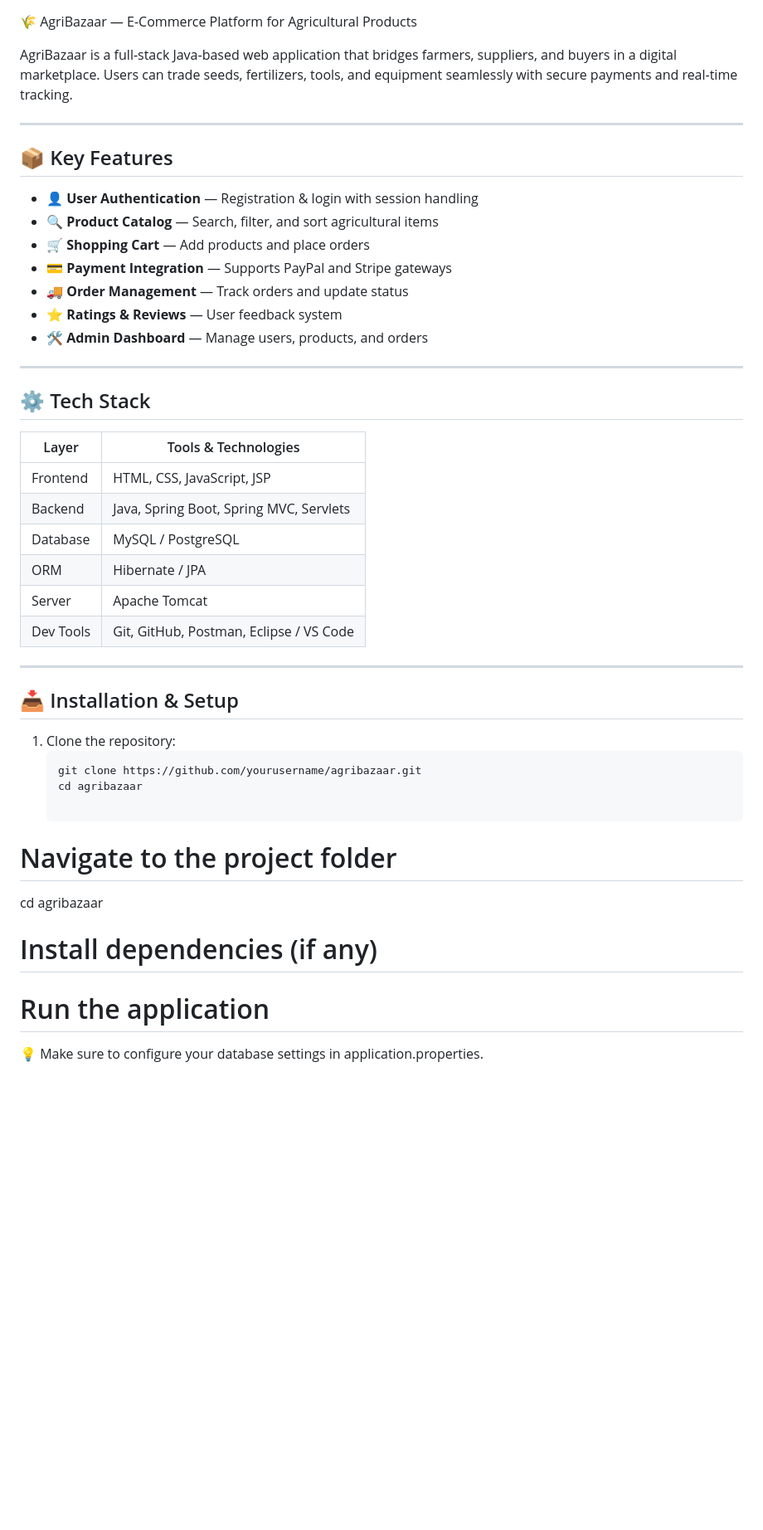
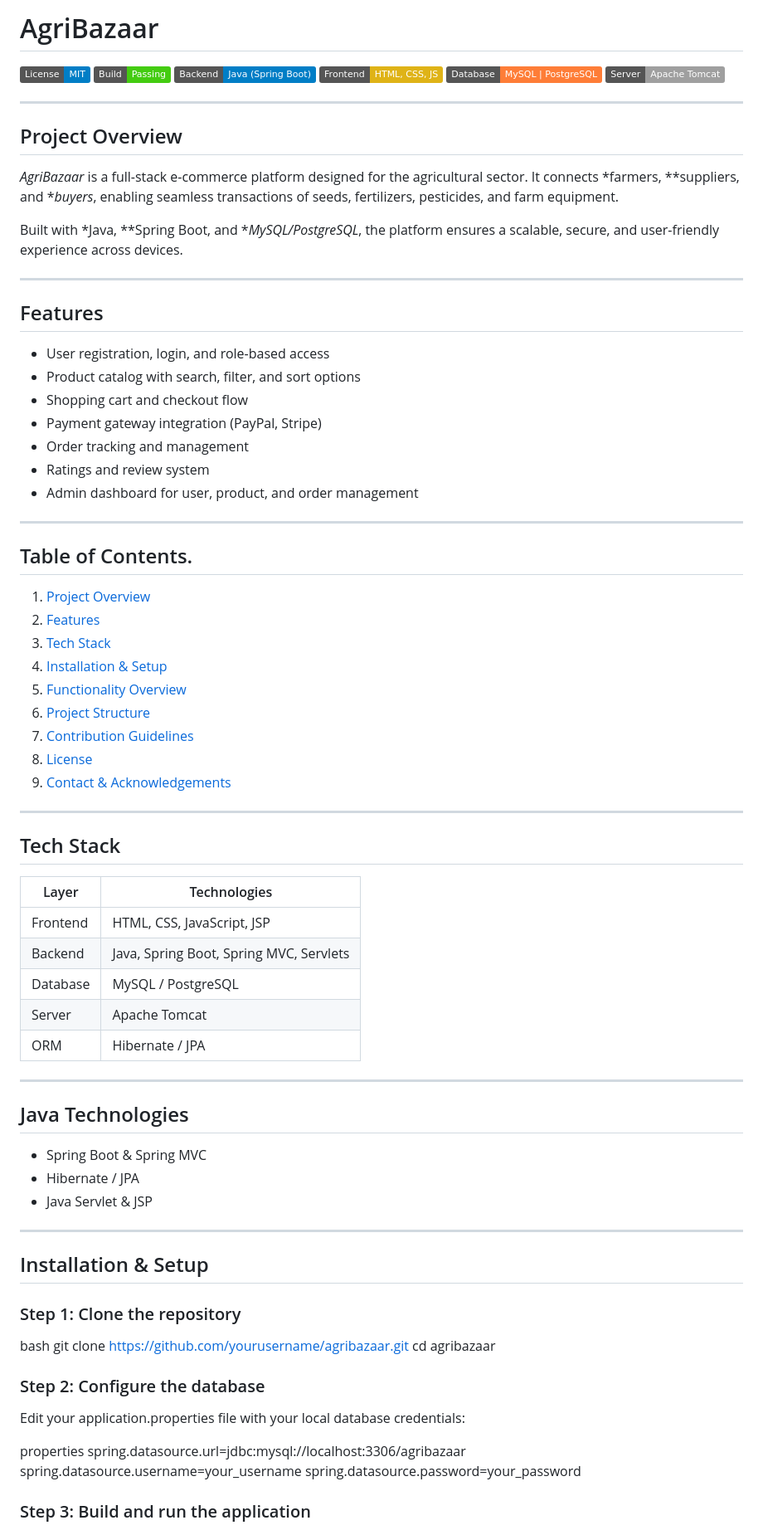
Before and after one commit to KOMARAUDAYKIRAN/E-commerce-AgriGro-Website-Project, a Markdown page: README.MD, the part around one of its changes. Shown at 83% size. GitHub-like rendering; badges without logos; blank space fills up the shorter version.

Commit message:
Update README.MD
Project overview

Signed-off-by: KOMARAUDAYKIRAN <151439000+KOMARAUDAYKIRAN@users.noreply.github.com>

````diff
--- a/README.MD
+++ b/README.MD
@@ -1,52 +1,86 @@
+# AgriBazaar
 
-
-🌾 AgriBazaar — E-Commerce Platform for Agricultural Products
-
-AgriBazaar is a full-stack Java-based web application that bridges farmers, suppliers, and buyers in a digital marketplace. Users can trade seeds, fertilizers, tools, and equipment seamlessly with secure payments and real-time tracking.
+[![License: MIT](https://img.shields.io/badge/License-MIT-blue.svg)](LICENSE)
+[![Build](https://img.shields.io/badge/Build-Passing-brightgreen.svg)]()
+[![Tech Stack](https://img.shields.io/badge/Backend-Java%20(Spring%20Boot)-blue.svg)]()
+[![Frontend](https://img.shields.io/badge/Frontend-HTML%2C%20CSS%2C%20JS-yellow.svg)]()
+[![Database](https://img.shields.io/badge/Database-MySQL%20%7C%20PostgreSQL-orange.svg)]()
+[![Server](https://img.shields.io/badge/Server-Apache%20Tomcat-lightgrey.svg)]()
 
 ---
 
-## 📦 Key Features
+## Project Overview
 
-- 👤 **User Authentication** — Registration & login with session handling
-- 🔍 **Product Catalog** — Search, filter, and sort agricultural items
-- 🛒 **Shopping Cart** — Add products and place orders
-- 💳 **Payment Integration** — Supports PayPal and Stripe gateways
-- 🚚 **Order Management** — Track orders and update status
-- ⭐ **Ratings & Reviews** — User feedback system
-- 🛠️ **Admin Dashboard** — Manage users, products, and orders
+*AgriBazaar* is a full-stack e-commerce platform designed for the agricultural sector. It connects *farmers, **suppliers, and **buyers*, enabling seamless transactions of seeds, fertilizers, pesticides, and farm equipment.
+
+Built with *Java, **Spring Boot, and **MySQL/PostgreSQL*, the platform ensures a scalable, secure, and user-friendly experience across devices.
 
 ---
 
-## ⚙️ Tech Stack
+## Features
 
-| Layer       | Tools & Technologies                             |
-|-------------|--------------------------------------------------|
-| Frontend    | HTML, CSS, JavaScript, JSP                       |
-| Backend     | Java, Spring Boot, Spring MVC, Servlets          |
-| Database    | MySQL / PostgreSQL                               |
-| ORM         | Hibernate / JPA                                  |
-| Server      | Apache Tomcat                                    |
-| Dev Tools   | Git, GitHub, Postman, Eclipse / VS Code          |
+- User registration, login, and role-based access
+- Product catalog with search, filter, and sort options
+- Shopping cart and checkout flow
+- Payment gateway integration (PayPal, Stripe)
+- Order tracking and management
+- Ratings and review system
+- Admin dashboard for user, product, and order management
 
 ---
 
-## 📥 Installation & Setup
+## Table of Contents.
 
-1. Clone the repository:
-   ```bash
-   git clone https://github.com/yourusername/agribazaar.git
-   cd agribazaar
+1. [Project Overview](#project-overview)
+2. [Features](#features)
+3. [Tech Stack](#tech-stack)
+4. [Installation & Setup](#installation--setup)
+5. [Functionality Overview](#functionality-overview)
+6. [Project Structure](#project-structure)
+7. [Contribution Guidelines](#contribution-guidelines)
+8. [License](#license)
+9. [Contact & Acknowledgements](#contact--acknowledgements)
 
-# Navigate to the project folder
+---
+
+## Tech Stack
+
+| Layer     | Technologies                                |
+|-----------|---------------------------------------------|
+| Frontend  | HTML, CSS, JavaScript, JSP                  |
+| Backend   | Java, Spring Boot, Spring MVC, Servlets     |
+| Database  | MySQL / PostgreSQL                          |
+| Server    | Apache Tomcat                               |
+| ORM       | Hibernate / JPA                             |
+
+---
+
+## Java Technologies
+
+- Spring Boot & Spring MVC
+- Hibernate / JPA
+- Java Servlet & JSP
+
+---
+
+## Installation & Setup
+
+### Step 1: Clone the repository
+
+bash
+git clone https://github.com/yourusername/agribazaar.git
 cd agribazaar
 
-# Install dependencies (if any)
-<your commands>
 
-# Run the application
-<your commands>
+### Step 2: Configure the database
+
+Edit your application.properties file with your local database credentials:
+
+properties
+spring.datasource.url=jdbc:mysql://localhost:3306/agribazaar
+spring.datasource.username=your_username
+spring.datasource.password=your_password
 
 
-💡 Make sure to configure your database settings in application.properties.
+### Step 3: Build and run the application
 
````
Also changed, not shown: other parts of README.MD (+55 -32 lines).
